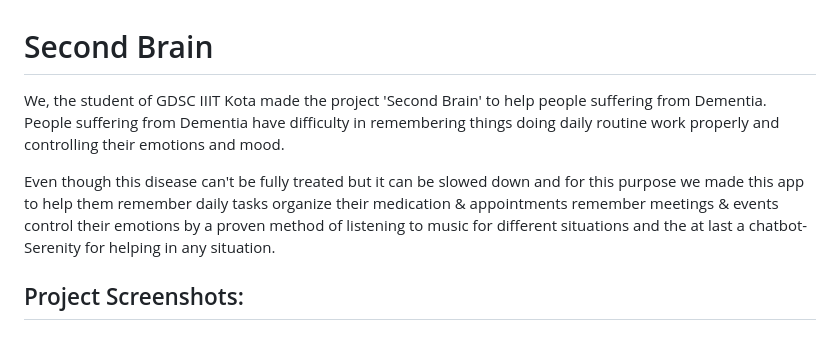
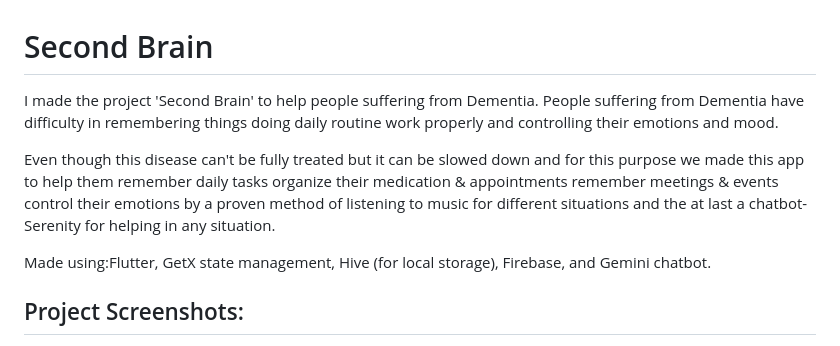
Before and after one commit to shiwangaryan/Second-Brain, a Markdown page: README.md, the part around the change. Rendered like a GitHub page.

```diff
--- a/README.md
+++ b/README.md
@@ -1,8 +1,9 @@
 # Second Brain
 
-<p id="description">We, the student of GDSC IIIT Kota made the project 'Second Brain' to help people suffering from Dementia. </br>People suffering from Dementia have difficulty in remembering things doing daily routine work properly and controlling their emotions and mood.</p>
+<p id="description">I made the project 'Second Brain' to help people suffering from Dementia. </br>People suffering from Dementia have difficulty in remembering things doing daily routine work properly and controlling their emotions and mood.</p>
 <p>
 Even though this disease can't be fully treated but it can be slowed down and for this purpose we made this app to help them remember daily tasks organize their medication &amp; appointments remember meetings &amp; events control their emotions by a proven method of listening to music for different situations and the at last a chatbot- Serenity for helping in any situation.</p>
+<p>Made using:Flutter, GetX state management, Hive (for local storage), Firebase, and Gemini chatbot.</p>
 </br>
 <h2>Project Screenshots:</h2>
 </br>
```
